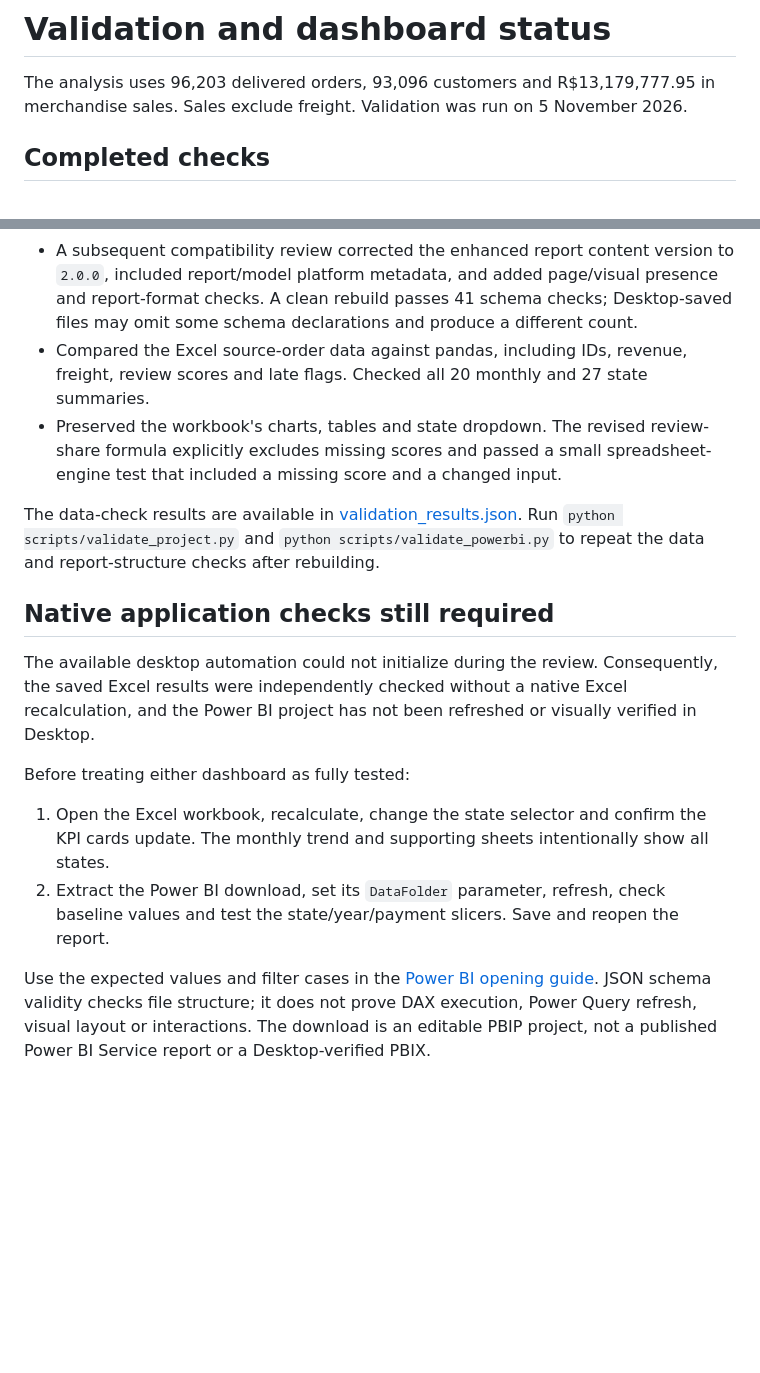
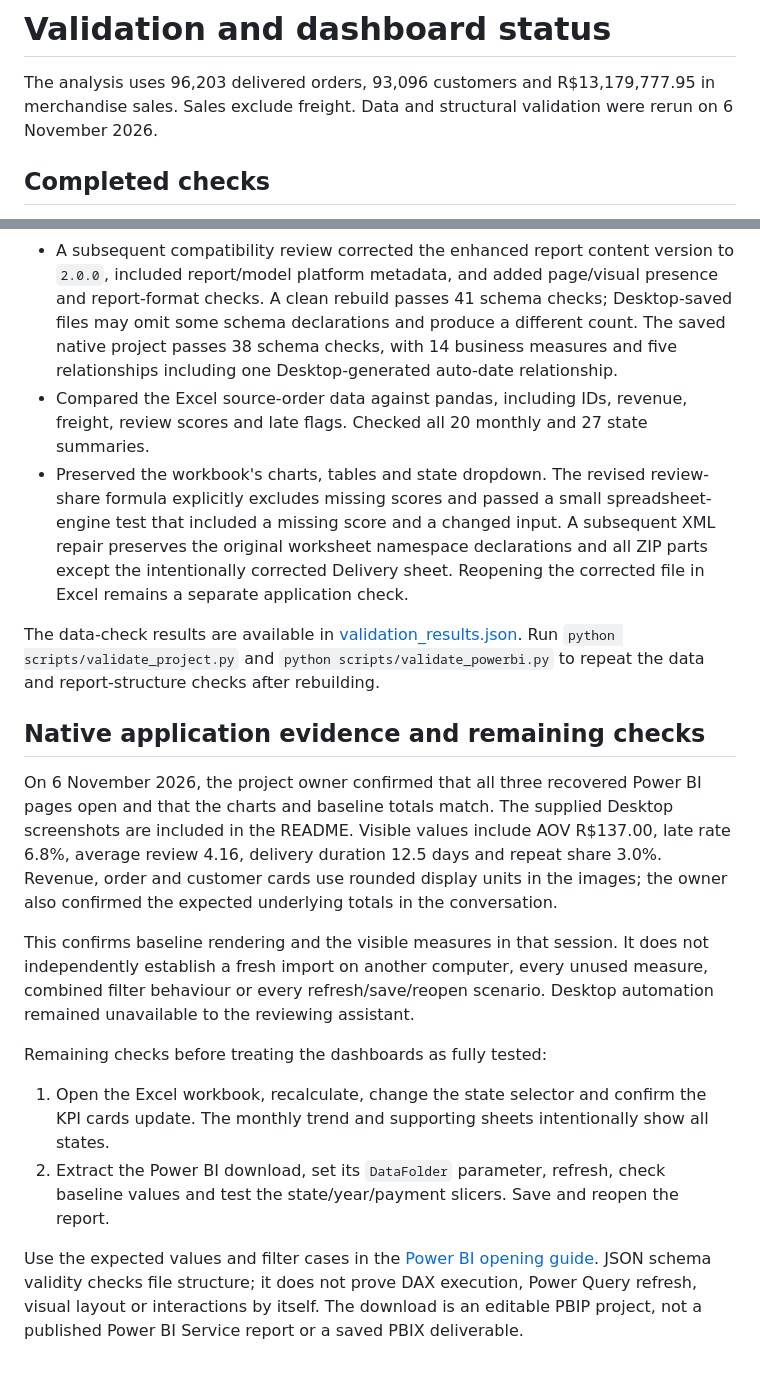
Before and after one commit to Adharsh818/data-analytics-portfolio, a Markdown page: docs/validation.md, 2 parts joined by grey strips. Rendered like a GitHub page; blank space fills up the shorter version.

```diff
--- a/docs/validation.md
+++ b/docs/validation.md
@@ -1,7 +1,7 @@
 # Validation and dashboard status
 
 The analysis uses 96,203 delivered orders, 93,096 customers and R$13,179,777.95 in
-merchandise sales. Sales exclude freight. Validation was run on 5 November 2026.
+merchandise sales. Sales exclude freight. Data and structural validation were rerun on 6 November 2026.
 
 ## Completed checks
 
@@ -17,24 +17,37 @@ merchandise sales. Sales exclude freight. Validation was run on 5 November 2026.
 - A subsequent compatibility review corrected the enhanced report content version to
   `2.0.0`, included report/model platform metadata, and added page/visual presence and
   report-format checks. A clean rebuild passes 41 schema checks; Desktop-saved files
-  may omit some schema declarations and produce a different count.
+  may omit some schema declarations and produce a different count. The saved native
+  project passes 38 schema checks, with 14 business measures and five relationships
+  including one Desktop-generated auto-date relationship.
 - Compared the Excel source-order data against pandas, including IDs, revenue,
   freight, review scores and late flags. Checked all 20 monthly and 27 state summaries.
 - Preserved the workbook's charts, tables and state dropdown. The revised review-share
   formula explicitly excludes missing scores and passed a small spreadsheet-engine
-  test that included a missing score and a changed input.
+  test that included a missing score and a changed input. A subsequent XML repair
+  preserves the original worksheet namespace declarations and all ZIP parts except
+  the intentionally corrected Delivery sheet. Reopening the corrected file in Excel
+  remains a separate application check.
 
 The data-check results are available in [validation_results.json](validation_results.json).
 Run `python scripts/validate_project.py` and `python scripts/validate_powerbi.py` to
 repeat the data and report-structure checks after rebuilding.
 
-## Native application checks still required
+## Native application evidence and remaining checks
 
-The available desktop automation could not initialize during the review. Consequently,
-the saved Excel results were independently checked without a native Excel recalculation,
-and the Power BI project has not been refreshed or visually verified in Desktop.
+On 6 November 2026, the project owner confirmed that all three recovered Power BI
+pages open and that the charts and baseline totals match. The supplied Desktop
+screenshots are included in the README. Visible values include AOV R$137.00, late
+rate 6.8%, average review 4.16, delivery duration 12.5 days and repeat share 3.0%.
+Revenue, order and customer cards use rounded display units in the images; the owner
+also confirmed the expected underlying totals in the conversation.
 
-Before treating either dashboard as fully tested:
+This confirms baseline rendering and the visible measures in that session. It does
+not independently establish a fresh import on another computer, every unused measure,
+combined filter behaviour or every refresh/save/reopen scenario. Desktop automation
+remained unavailable to the reviewing assistant.
+
+Remaining checks before treating the dashboards as fully tested:
 
 1. Open the Excel workbook, recalculate, change the state selector and confirm the KPI
    cards update. The monthly trend and supporting sheets intentionally show all states.
@@ -43,5 +56,5 @@ Before treating either dashboard as fully tested:
 
 Use the expected values and filter cases in the [Power BI opening guide](../powerbi/BUILD_GUIDE.md).
 JSON schema validity checks file structure; it does not prove DAX execution, Power Query
-refresh, visual layout or interactions. The download is an editable PBIP project,
-not a published Power BI Service report or a Desktop-verified PBIX.
+refresh, visual layout or interactions by itself. The download is an editable PBIP
+project, not a published Power BI Service report or a saved PBIX deliverable.
```
Also changed, not shown: README.md (+15 -14 lines), powerbi/BUILD_GUIDE.md (+11 -5 lines), powerbi/screenshots/customer-purchasing.png (added), powerbi/screenshots/delivery-and-reviews.png (added), powerbi/screenshots/sales-overview.png (added), 7 other files.
